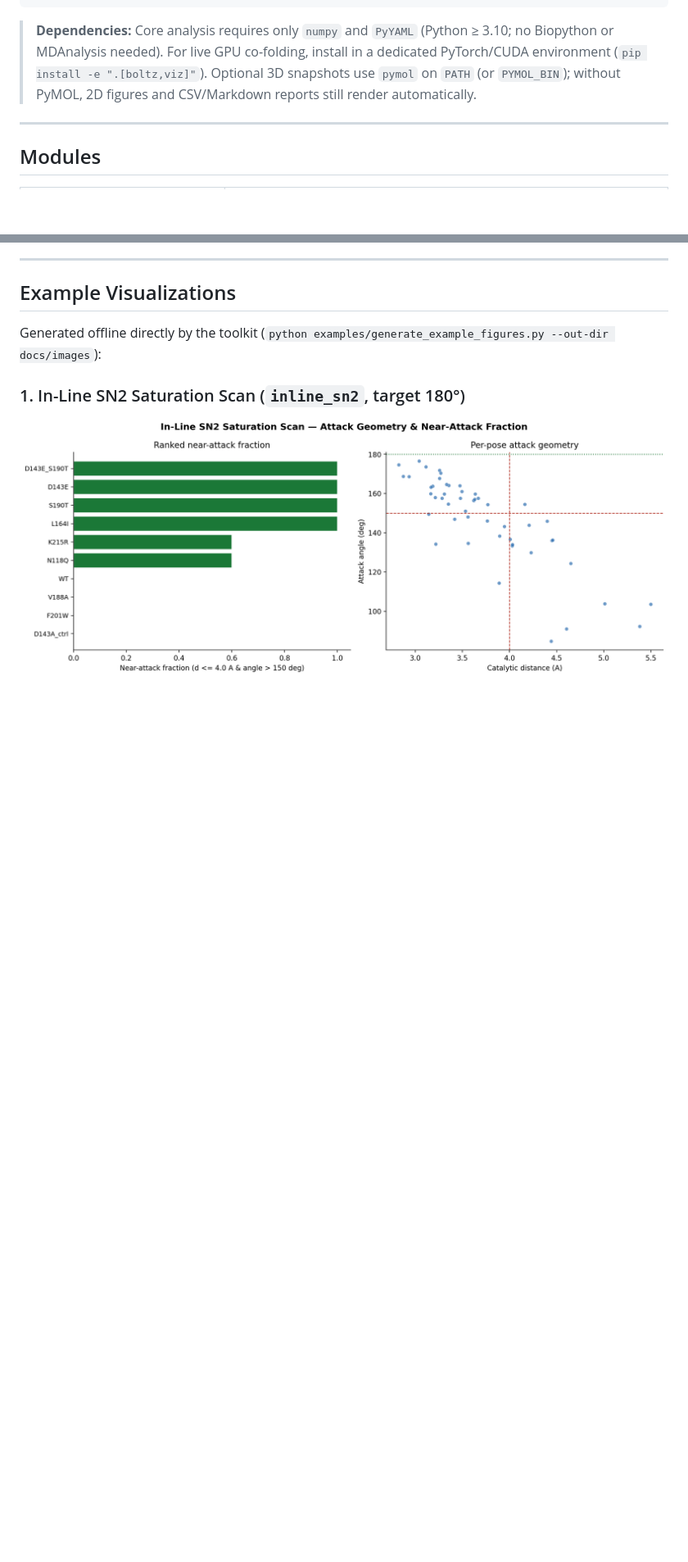
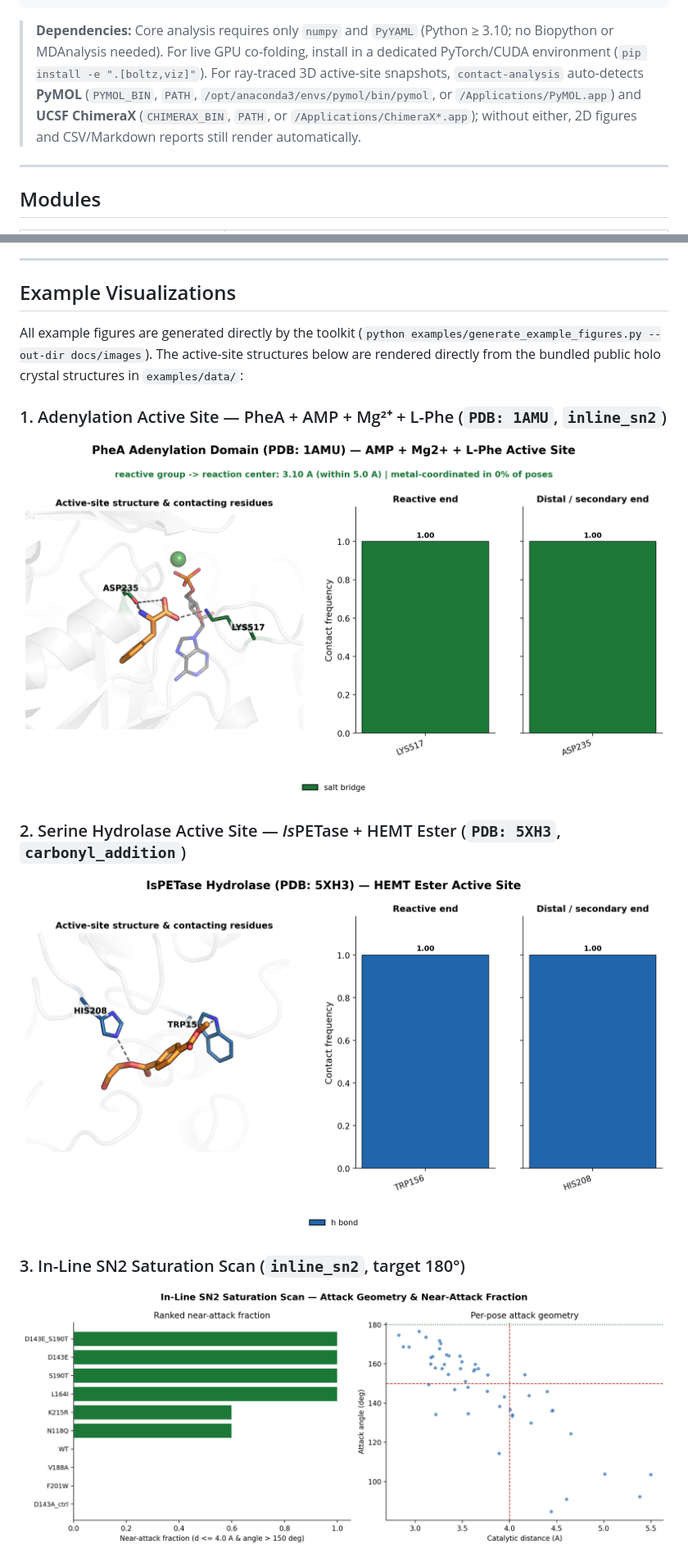
Before and after one commit to Ray16/enzyme-substrate-codesign, a Markdown page: README.md, 2 parts joined by grey strips. Shown at 82% size. GitHub-like rendering; pictures changed too: docs/images/active_site_1amu_adenylation.png (added), docs/images/active_site_5xh3_petase.png (added); blank space fills up the shorter version.

Commit message:
Add PyMOL/ChimeraX active-site rendering and public holo PDB examples (1AMU, 5XH3)

```diff
--- a/README.md
+++ b/README.md
@@ -22,7 +22,7 @@ pytest -q
 
 > **Dependencies:** Core analysis requires only `numpy` and `PyYAML` (Python ≥ 3.10; no Biopython or MDAnalysis needed).
 > For live GPU co-folding, install in a dedicated PyTorch/CUDA environment (`pip install -e ".[boltz,viz]"`).
-> Optional 3D snapshots use `pymol` on `PATH` (or `PYMOL_BIN`); without PyMOL, 2D figures and CSV/Markdown reports still render automatically.
+> For ray-traced 3D active-site snapshots, `contact-analysis` auto-detects **PyMOL** (`PYMOL_BIN`, `PATH`, `/opt/anaconda3/envs/pymol/bin/pymol`, or `/Applications/PyMOL.app`) and **UCSF ChimeraX** (`CHIMERAX_BIN`, `PATH`, or `/Applications/ChimeraX*.app`); without either, 2D figures and CSV/Markdown reports still render automatically.
 
 ---
 
@@ -61,8 +61,14 @@ Set `mechanism:` in any YAML config (all thresholds and ranking rules are user-o
 
 ## Example Visualizations
 
-Generated offline directly by the toolkit (`python examples/generate_example_figures.py --out-dir docs/images`):
+All example figures are generated directly by the toolkit (`python examples/generate_example_figures.py --out-dir docs/images`). The active-site structures below are rendered directly from the bundled public holo crystal structures in `examples/data/`:
 
-### 1. In-Line SN2 Saturation Scan (`inline_sn2`, target 180°)
+### 1. Adenylation Active Site — PheA + AMP + Mg²⁺ + L-Phe (`PDB: 1AMU`, `inline_sn2`)
+![PheA Adenylation Active Site](docs/images/active_site_1amu_adenylation.png)
+
+### 2. Serine Hydrolase Active Site — *Is*PETase + HEMT Ester (`PDB: 5XH3`, `carbonyl_addition`)
+![IsPETase Active Site](docs/images/active_site_5xh3_petase.png)
+
+### 3. In-Line SN2 Saturation Scan (`inline_sn2`, target 180°)
 ![In-Line SN2 Saturation Geometry](docs/images/sn2_saturation_geometry.png)
 
```
Also changed, not shown: other parts of README.md (+1 -4 lines), docs/images/active_site_contacts_example.png (deleted), 3 other files.
